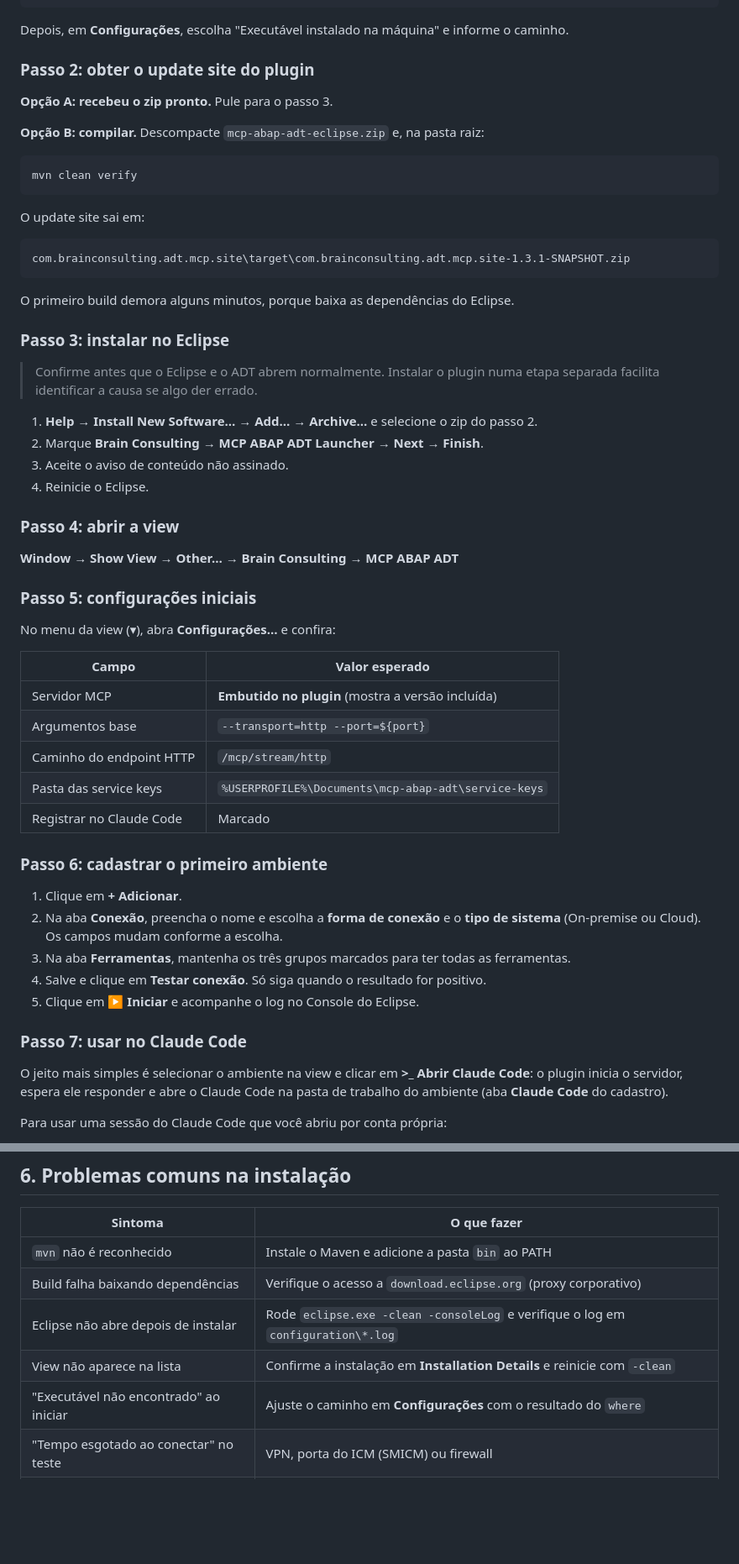
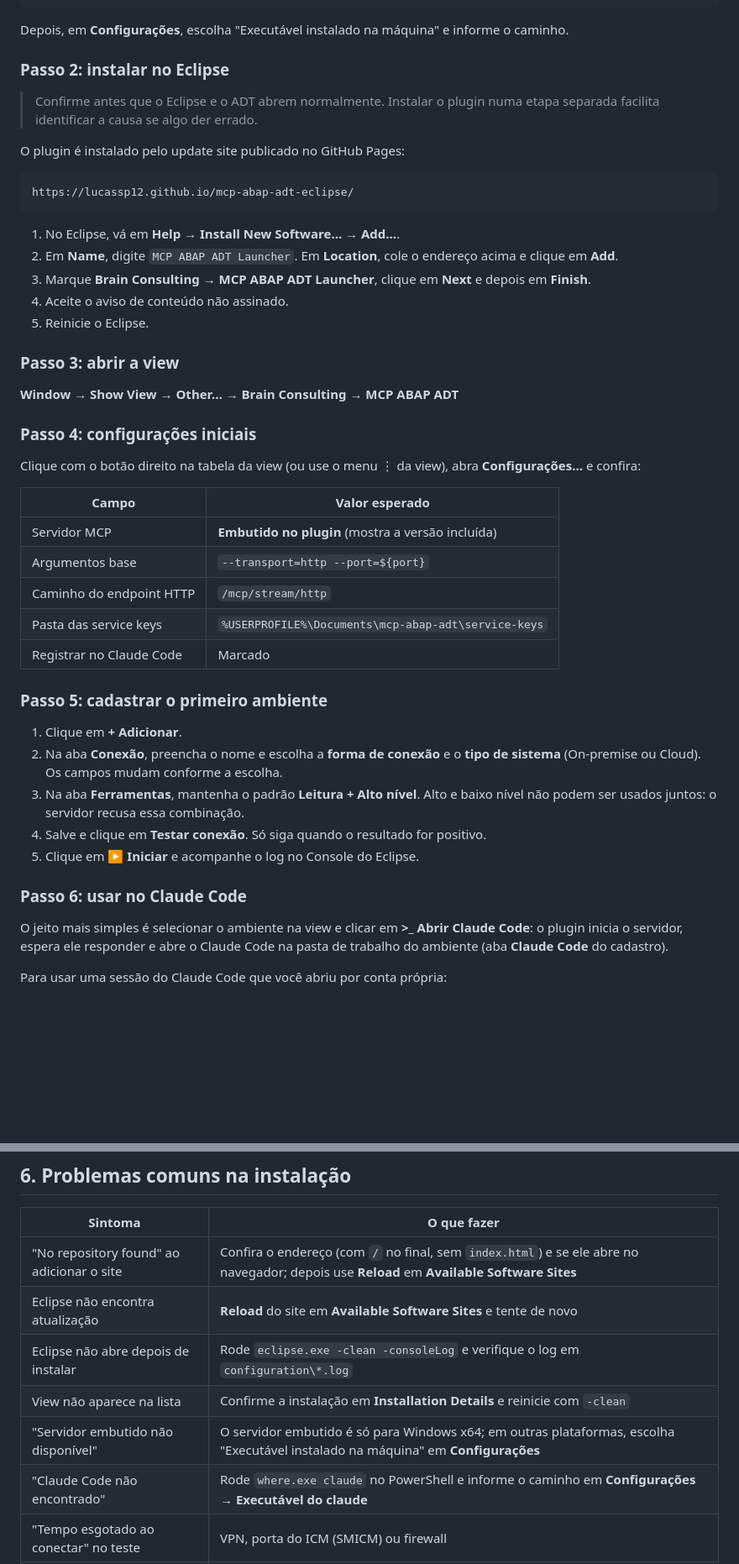
Before and after one commit to lucassp12/mcp-abap-adt-eclipse, a Markdown page: INSTALACAO.md, 2 parts joined by grey strips. Shown at 84% size. Rendered like a GitHub page; blank space fills up the shorter version.

Commit message:
INSTALACAO: instalação somente pelo update site do GitHub Pages

````diff
--- a/INSTALACAO.md
+++ b/INSTALACAO.md
@@ -67,41 +57,30 @@ where mcp-abap-adt
 
 Depois, em **Configurações**, escolha "Executável instalado na máquina" e informe o caminho.
 
-### Passo 2: obter o update site do plugin
-
-**Opção A: recebeu o zip pronto.** Pule para o passo 3.
-
-**Opção B: compilar.** Descompacte `mcp-abap-adt-eclipse.zip` e, na pasta raiz:
-
-```cmd
-mvn clean verify
-```
-
-O update site sai em:
-
-```
-com.brainconsulting.adt.mcp.site\target\com.brainconsulting.adt.mcp.site-1.3.1-SNAPSHOT.zip
-```
-
-O primeiro build demora alguns minutos, porque baixa as dependências do Eclipse.
-
-### Passo 3: instalar no Eclipse
+### Passo 2: instalar no Eclipse
 
 > Confirme antes que o Eclipse e o ADT abrem normalmente. Instalar o plugin numa etapa
 > separada facilita identificar a causa se algo der errado.
 
-1. **Help → Install New Software… → Add… → Archive…** e selecione o zip do passo 2.
-2. Marque **Brain Consulting → MCP ABAP ADT Launcher** → **Next** → **Finish**.
-3. Aceite o aviso de conteúdo não assinado.
-4. Reinicie o Eclipse.
+O plugin é instalado pelo update site publicado no GitHub Pages:
 
-### Passo 4: abrir a view
+```
+https://lucassp12.github.io/mcp-abap-adt-eclipse/
+```
+
+1. No Eclipse, vá em **Help → Install New Software… → Add…**.
+2. Em **Name**, digite `MCP ABAP ADT Launcher`. Em **Location**, cole o endereço acima e clique em **Add**.
+3. Marque **Brain Consulting → MCP ABAP ADT Launcher**, clique em **Next** e depois em **Finish**.
+4. Aceite o aviso de conteúdo não assinado.
+5. Reinicie o Eclipse.
+
+### Passo 3: abrir a view
 
 **Window → Show View → Other… → Brain Consulting → MCP ABAP ADT**
 
-### Passo 5: configurações iniciais
+### Passo 4: configurações iniciais
 
-No menu da view (▾), abra **Configurações…** e confira:
+Clique com o botão direito na tabela da view (ou use o menu ⋮ da view), abra **Configurações…** e confira:
 
 | Campo | Valor esperado |
 |---|---|
@@ -111,16 +90,17 @@ No menu da view (▾), abra **Configurações…** e confira:
 | Pasta das service keys | `%USERPROFILE%\Documents\mcp-abap-adt\service-keys` |
 | Registrar no Claude Code | Marcado |
 
-### Passo 6: cadastrar o primeiro ambiente
+### Passo 5: cadastrar o primeiro ambiente
 
 1. Clique em **+ Adicionar**.
 2. Na aba **Conexão**, preencha o nome e escolha a **forma de conexão** e o **tipo de sistema**
    (On-premise ou Cloud). Os campos mudam conforme a escolha.
-3. Na aba **Ferramentas**, mantenha os três grupos marcados para ter todas as ferramentas.
+3. Na aba **Ferramentas**, mantenha o padrão **Leitura + Alto nível**. Alto e baixo nível não podem ser
+   usados juntos: o servidor recusa essa combinação.
 4. Salve e clique em **Testar conexão**. Só siga quando o resultado for positivo.
 5. Clique em **▶ Iniciar** e acompanhe o log no Console do Eclipse.
 
-### Passo 7: usar no Claude Code
+### Passo 6: usar no Claude Code
 
 O jeito mais simples é selecionar o ambiente na view e clicar em **>_ Abrir Claude Code**: o
 plugin inicia o servidor, espera ele responder e abre o Claude Code na pasta de trabalho do
@@ -177,11 +159,12 @@ o arquivo na mesma pasta e só digita a própria senha.
 
 | Sintoma | O que fazer |
 |---|---|
-| `mvn` não é reconhecido | Instale o Maven e adicione a pasta `bin` ao PATH |
-| Build falha baixando dependências | Verifique o acesso a `download.eclipse.org` (proxy corporativo) |
+| "No repository found" ao adicionar o site | Confira o endereço (com `/` no final, sem `index.html`) e se ele abre no navegador; depois use **Reload** em **Available Software Sites** |
+| Eclipse não encontra atualização | **Reload** do site em **Available Software Sites** e tente de novo |
 | Eclipse não abre depois de instalar | Rode `eclipse.exe -clean -consoleLog` e verifique o log em `configuration\*.log` |
 | View não aparece na lista | Confirme a instalação em **Installation Details** e reinicie com `-clean` |
-| "Executável não encontrado" ao iniciar | Ajuste o caminho em **Configurações** com o resultado do `where` |
+| "Servidor embutido não disponível" | O servidor embutido é só para Windows x64; em outras plataformas, escolha "Executável instalado na máquina" em **Configurações** |
+| "Claude Code não encontrado" | Rode `where.exe claude` no PowerShell e informe o caminho em **Configurações → Executável do claude** |
 | "Tempo esgotado ao conectar" no teste | VPN, porta do ICM (SMICM) ou firewall |
 | Servidor não aparece no Claude Code | Abra uma nova sessão e confira o endpoint `/mcp/stream/http` |
 
````
Also changed, not shown: other parts of INSTALACAO.md (+6 -14 lines).
